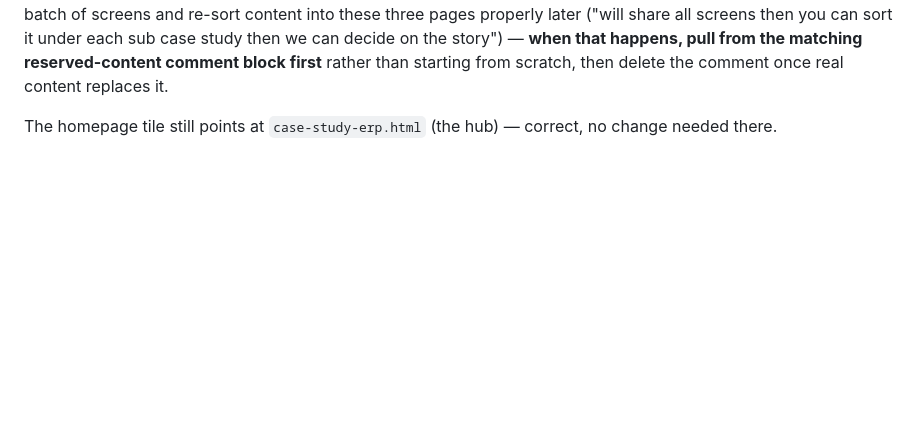
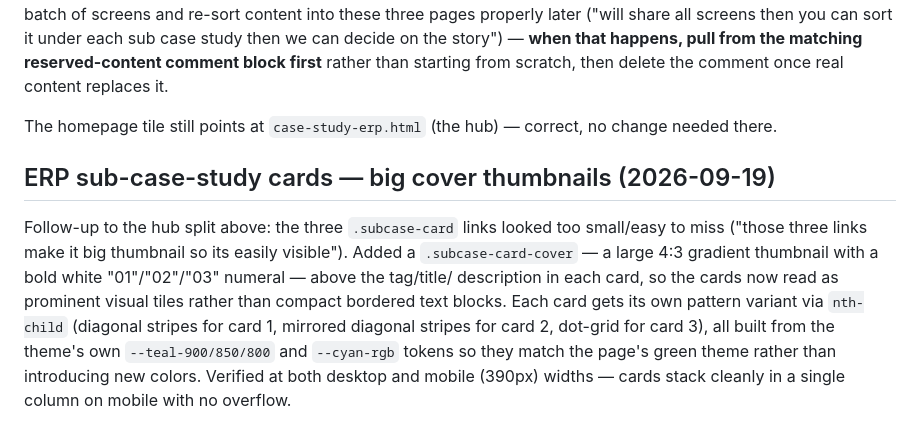
Before and after one commit to rvpriyadharshinii-niru/Portfolio, a Markdown page: CLAUDE.md, the part around the change. Drawn GitHub-style; blank space fills up the shorter version.

Commit message:
Document the sub-case-study big-thumbnail update in CLAUDE.md
Co-Authored-By: Claude Sonnet 5 <noreply@anthropic.com>
Claude-Session: https://claude.ai/code/session_019wPCPkPqhxTdSvZFfcrmbK

```diff
--- a/CLAUDE.md
+++ b/CLAUDE.md
@@ -345,3 +345,18 @@ it.
 
 The homepage tile still points at `case-study-erp.html` (the hub) —
 correct, no change needed there.
+
+## ERP sub-case-study cards — big cover thumbnails (2026-09-19)
+
+Follow-up to the hub split above: the three `.subcase-card` links looked
+too small/easy to miss ("those three links make it big thumbnail so its
+easily visible"). Added a `.subcase-card-cover` — a large 4:3 gradient
+thumbnail with a bold white "01"/"02"/"03" numeral — above the tag/title/
+description in each card, so the cards now read as prominent visual tiles
+rather than compact bordered text blocks. Each card gets its own pattern
+variant via `nth-child` (diagonal stripes for card 1, mirrored diagonal
+stripes for card 2, dot-grid for card 3), all built from the theme's own
+`--teal-900/850/800` and `--cyan-rgb` tokens so they match the page's green
+theme rather than introducing new colors. Verified at both desktop and
+mobile (390px) widths — cards stack cleanly in a single column on mobile
+with no overflow.
```
